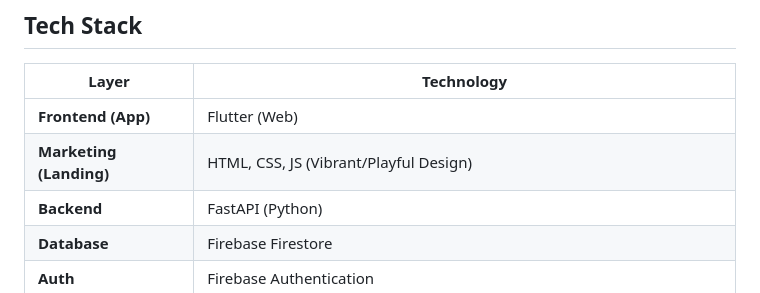
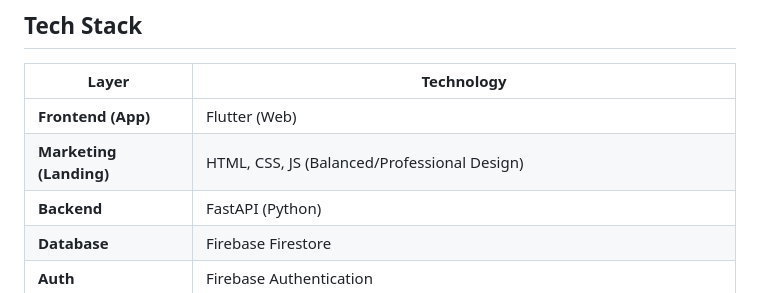
Before and after one commit to nicoladevera/parfolio, a Markdown page: README.md, the part around the change. Rendered like a GitHub page.

```diff
--- a/README.md
+++ b/README.md
@@ -33,7 +33,7 @@ PARfolio listens to your rambling work stories, automatically structures them in
 | Layer | Technology |
 |-------|------------|
 | **Frontend (App)** | Flutter (Web) |
-| **Marketing (Landing)** | HTML, CSS, JS (Vibrant/Playful Design) |
+| **Marketing (Landing)** | HTML, CSS, JS (Balanced/Professional Design) |
 | **Backend** | FastAPI (Python) |
 | **Database** | Firebase Firestore |
 | **Auth** | Firebase Authentication |
```
Also changed, not shown: docs/design_system.md (+6 -4 lines).
